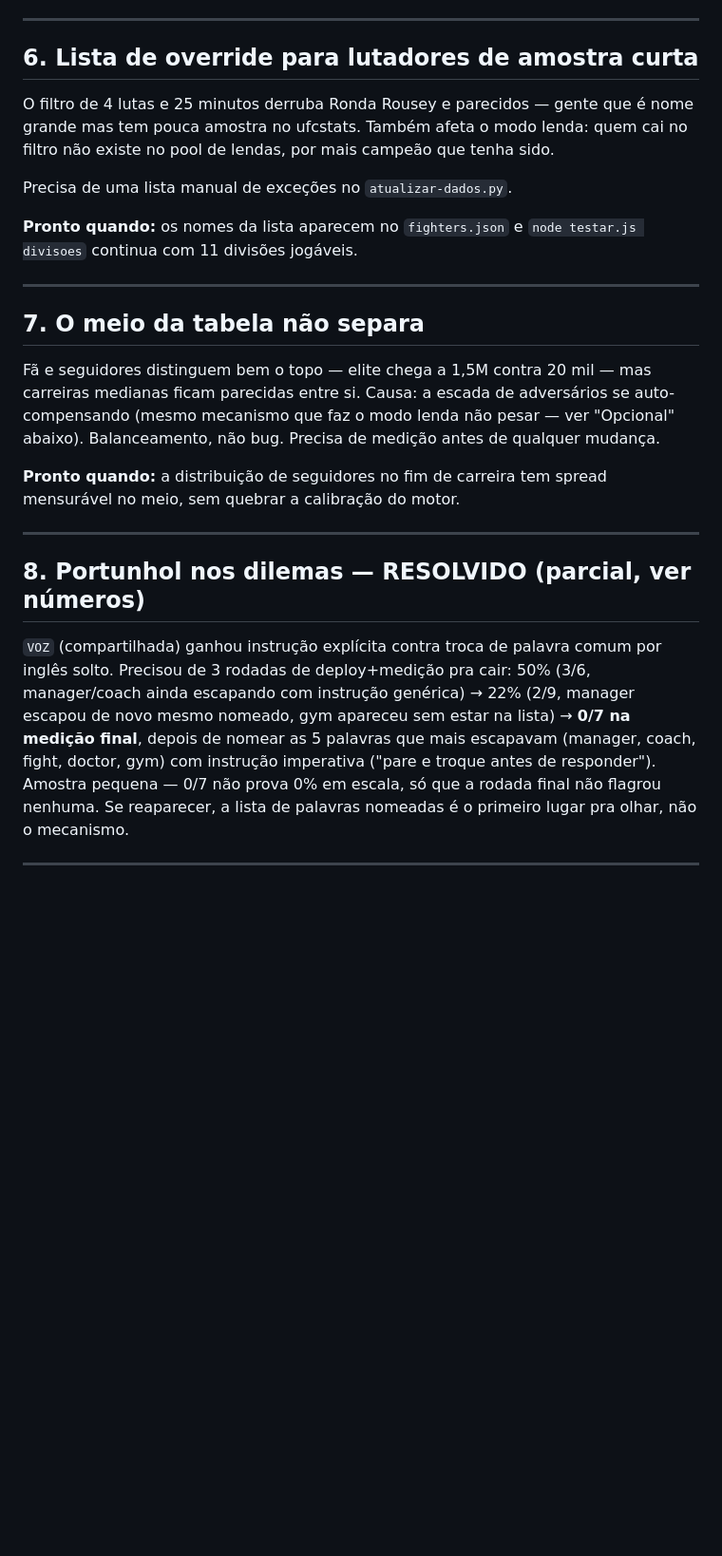
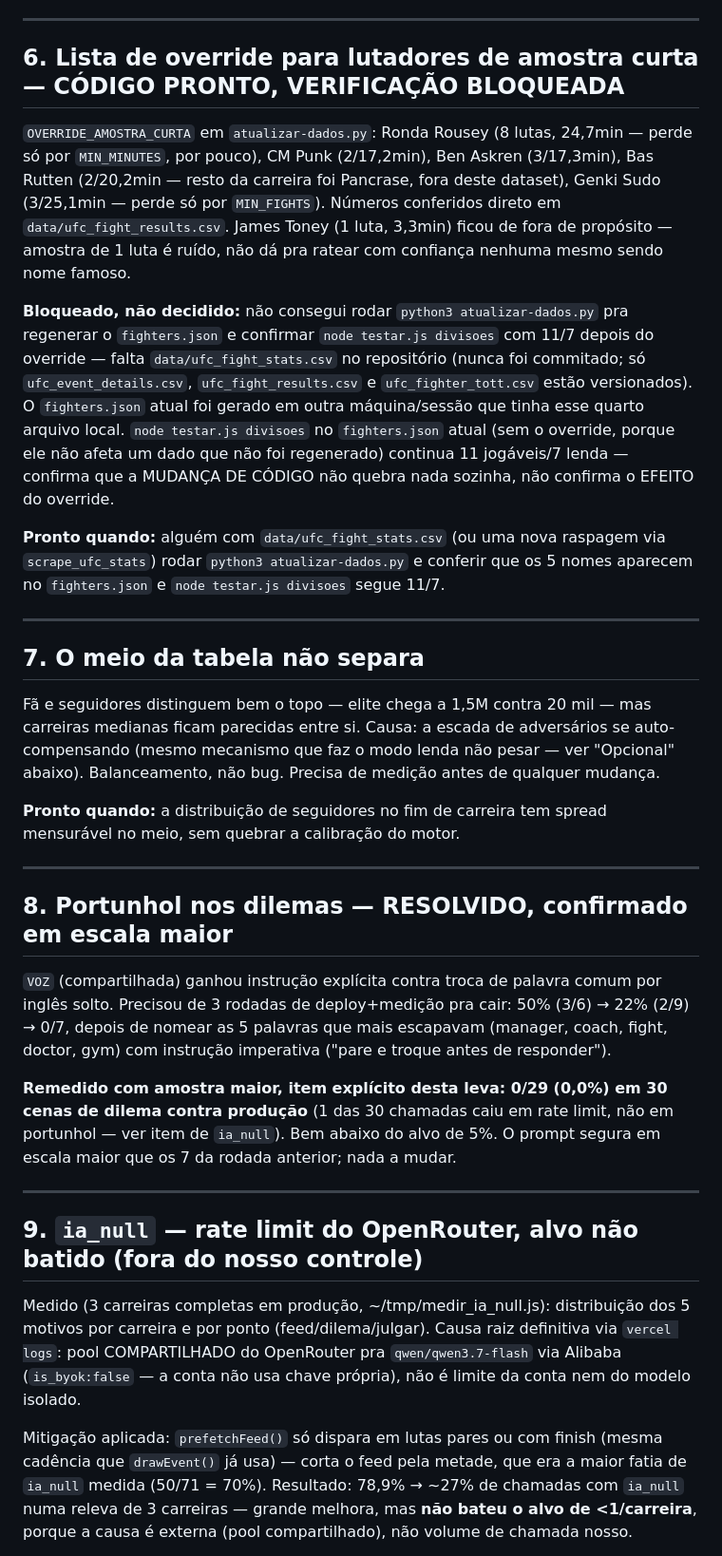
Before and after one commit to giovanecabral/octogono, a Markdown page: PENDENCIAS.md, the part around one of its changes. Shown at 95% size. Drawn GitHub-style; blank space fills up the shorter version.

```diff
--- a/PENDENCIAS.md
+++ b/PENDENCIAS.md
@@ -88,16 +106,30 @@ usa `camp.alvos` via `aplicarCamp()`). Volta a aprovar/reprovar:
 
 ---
 
-## 6. Lista de override para lutadores de amostra curta
+## 6. Lista de override para lutadores de amostra curta — CÓDIGO PRONTO, VERIFICAÇÃO BLOQUEADA
 
-O filtro de 4 lutas e 25 minutos derruba Ronda Rousey e parecidos — gente que é
-nome grande mas tem pouca amostra no ufcstats. Também afeta o modo lenda: quem
-cai no filtro não existe no pool de lendas, por mais campeão que tenha sido.
+`OVERRIDE_AMOSTRA_CURTA` em `atualizar-dados.py`: Ronda Rousey (8 lutas,
+24,7min — perde só por `MIN_MINUTES`, por pouco), CM Punk (2/17,2min), Ben
+Askren (3/17,3min), Bas Rutten (2/20,2min — resto da carreira foi Pancrase,
+fora deste dataset), Genki Sudo (3/25,1min — perde só por `MIN_FIGHTS`).
+Números conferidos direto em `data/ufc_fight_results.csv`. James Toney (1
+luta, 3,3min) ficou de fora de propósito — amostra de 1 luta é ruído, não dá
+pra ratear com confiança nenhuma mesmo sendo nome famoso.
 
-Precisa de uma lista manual de exceções no `atualizar-dados.py`.
+**Bloqueado, não decidido:** não consegui rodar `python3 atualizar-dados.py`
+pra regenerar o `fighters.json` e confirmar `node testar.js divisoes` com
+11/7 depois do override — falta `data/ufc_fight_stats.csv` no repositório
+(nunca foi commitado; só `ufc_event_details.csv`, `ufc_fight_results.csv` e
+`ufc_fighter_tott.csv` estão versionados). O `fighters.json` atual foi
+gerado em outra máquina/sessão que tinha esse quarto arquivo local.
+`node testar.js divisoes` no `fighters.json` atual (sem o override, porque
+ele não afeta um dado que não foi regenerado) continua 11 jogáveis/7 lenda —
+confirma que a MUDANÇA DE CÓDIGO não quebra nada sozinha, não confirma o
+EFEITO do override.
 
-**Pronto quando:** os nomes da lista aparecem no `fighters.json` e
-`node testar.js divisoes` continua com 11 divisões jogáveis.
+**Pronto quando:** alguém com `data/ufc_fight_stats.csv` (ou uma nova raspagem
+via `scrape_ufc_stats`) rodar `python3 atualizar-dados.py` e conferir que os 5
+nomes aparecem no `fighters.json` e `node testar.js divisoes` segue 11/7.
 
 ---
 
@@ -114,16 +146,33 @@ mensurável no meio, sem quebrar a calibração do motor.
 
 ---
 
-## 8. Portunhol nos dilemas — RESOLVIDO (parcial, ver números)
+## 8. Portunhol nos dilemas — RESOLVIDO, confirmado em escala maior
 
 `VOZ` (compartilhada) ganhou instrução explícita contra troca de palavra
 comum por inglês solto. Precisou de 3 rodadas de deploy+medição pra cair:
-50% (3/6, manager/coach ainda escapando com instrução genérica) → 22% (2/9,
-manager escapou de novo mesmo nomeado, gym apareceu sem estar na lista) →
-**0/7 na medição final**, depois de nomear as 5 palavras que mais escapavam
-(manager, coach, fight, doctor, gym) com instrução imperativa ("pare e
-troque antes de responder"). Amostra pequena — 0/7 não prova 0% em escala,
-só que a rodada final não flagrou nenhuma. Se reaparecer, a lista de
-palavras nomeadas é o primeiro lugar pra olhar, não o mecanismo.
+50% (3/6) → 22% (2/9) → 0/7, depois de nomear as 5 palavras que mais
+escapavam (manager, coach, fight, doctor, gym) com instrução imperativa
+("pare e troque antes de responder").
+
+**Remedido com amostra maior, item explícito desta leva: 0/29 (0,0%) em 30
+cenas de dilema contra produção** (1 das 30 chamadas caiu em rate limit,
+não em portunhol — ver item de `ia_null`). Bem abaixo do alvo de 5%. O
+prompt segura em escala maior que os 7 da rodada anterior; nada a mudar.
 
 ---
+
+## 9. `ia_null` — rate limit do OpenRouter, alvo não batido (fora do nosso controle)
+
+Medido (3 carreiras completas em produção, ~/tmp/medir_ia_null.js):
+distribuição dos 5 motivos por carreira e por ponto (feed/dilema/julgar).
+Causa raiz definitiva via `vercel logs`: pool COMPARTILHADO do OpenRouter
+pra `qwen/qwen3.7-flash` via Alibaba (`is_byok:false` — a conta não usa
+chave própria), não é limite da conta nem do modelo isolado.
+
+Mitigação aplicada: `prefetchFeed()` só dispara em lutas pares ou com
+finish (mesma cadência que `drawEvent()` já usa) — corta o feed pela
+metade, que era a maior fatia de `ia_null` medida (50/71 = 70%). Resultado:
+78,9% → ~27% de chamadas com `ia_null` numa releva de 3 carreiras — grande
+melhora, mas **não bateu o alvo de <1/carreira**, porque a causa é externa
+(pool compartilhado), não volume de chamada nosso.
+
```
Also changed, not shown: other parts of PENDENCIAS.md (+68 -10 lines).
